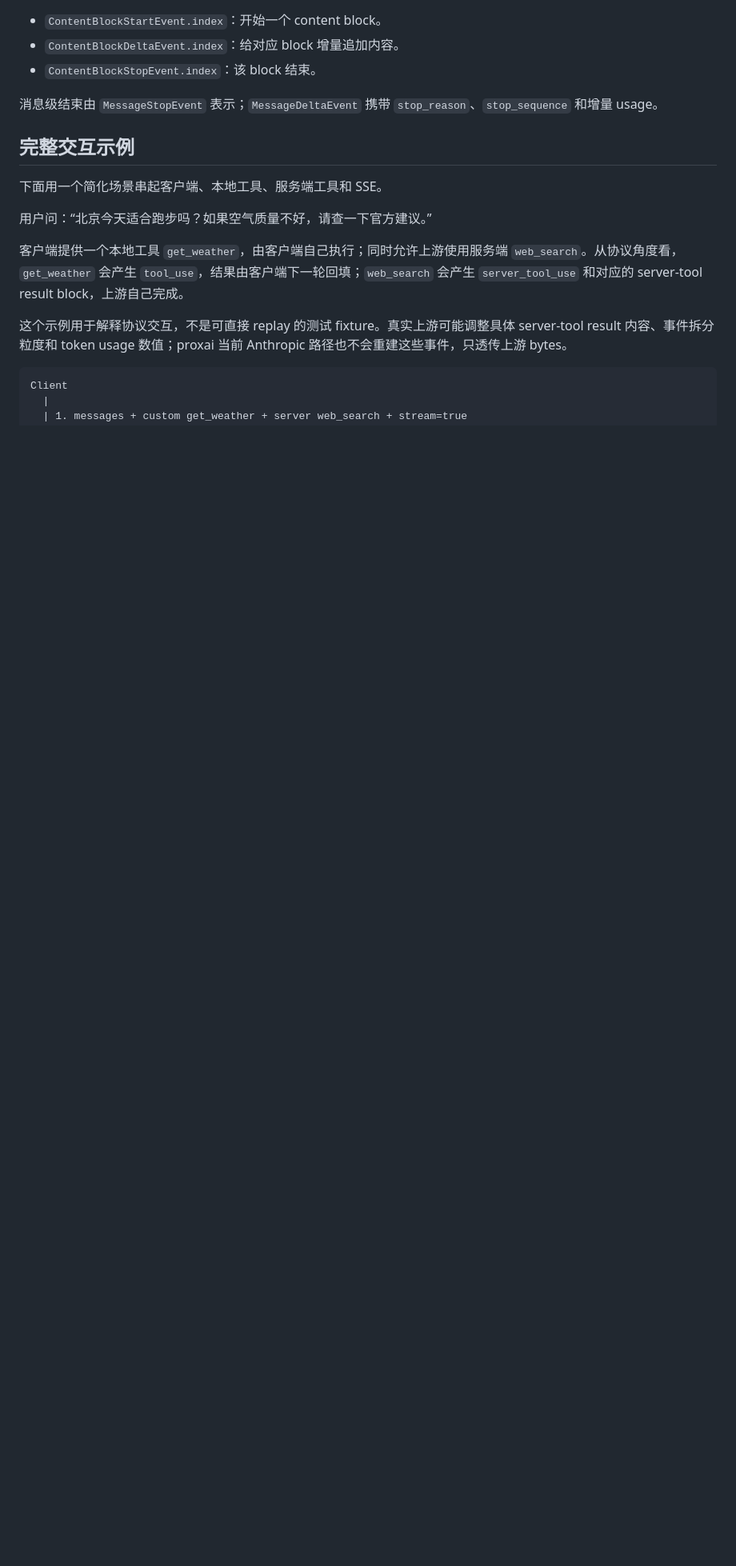
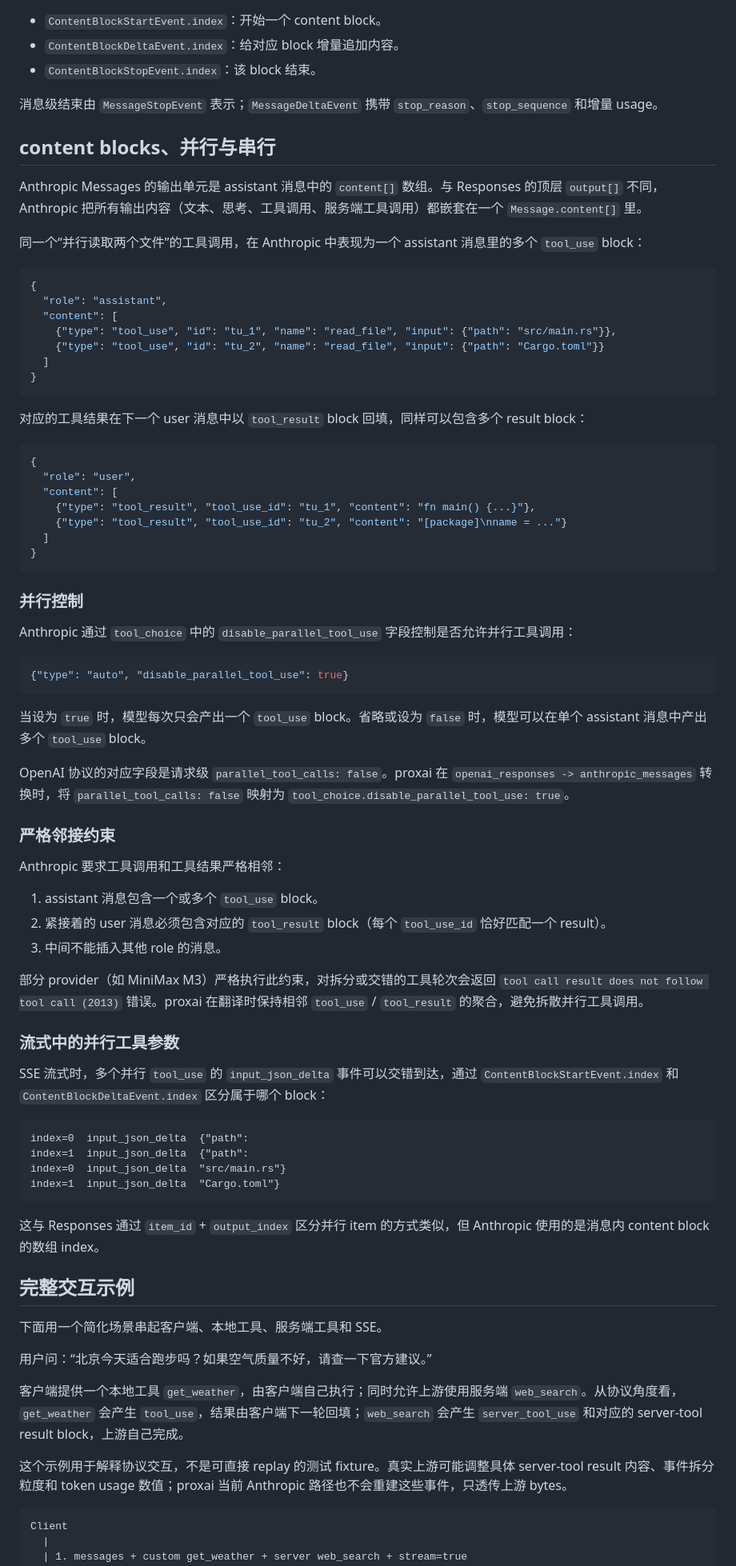
Before and after one commit to VIDLG/proxai, a Markdown page: docs/protocol-anthropic-messages.md, the part around the change. Shown at 80% size. Drawn GitHub-style; blank space fills up the shorter version.

Commit message:
Add parallel tool calls section to Anthropic Messages protocol doc

````diff
--- a/docs/protocol-anthropic-messages.md
+++ b/docs/protocol-anthropic-messages.md
@@ -259,6 +259,69 @@ block 通过 `index` 关联：
 - `ContentBlockStopEvent.index`：该 block 结束。
 
 消息级结束由 `MessageStopEvent` 表示；`MessageDeltaEvent` 携带 `stop_reason`、`stop_sequence` 和增量 usage。
+
+## content blocks、并行与串行
+
+Anthropic Messages 的输出单元是 assistant 消息中的 `content[]` 数组。与 Responses 的顶层 `output[]` 不同，Anthropic 把所有输出内容（文本、思考、工具调用、服务端工具调用）都嵌套在一个 `Message.content[]` 里。
+
+同一个“并行读取两个文件”的工具调用，在 Anthropic 中表现为一个 assistant 消息里的多个 `tool_use` block：
+
+```json
+{
+  "role": "assistant",
+  "content": [
+    {"type": "tool_use", "id": "tu_1", "name": "read_file", "input": {"path": "src/main.rs"}},
+    {"type": "tool_use", "id": "tu_2", "name": "read_file", "input": {"path": "Cargo.toml"}}
+  ]
+}
+```
+
+对应的工具结果在下一个 user 消息中以 `tool_result` block 回填，同样可以包含多个 result block：
+
+```json
+{
+  "role": "user",
+  "content": [
+    {"type": "tool_result", "tool_use_id": "tu_1", "content": "fn main() {...}"},
+    {"type": "tool_result", "tool_use_id": "tu_2", "content": "[package]\nname = ..."}
+  ]
+}
+```
+
+### 并行控制
+
+Anthropic 通过 `tool_choice` 中的 `disable_parallel_tool_use` 字段控制是否允许并行工具调用：
+
+```json
+{"type": "auto", "disable_parallel_tool_use": true}
+```
+
+当设为 `true` 时，模型每次只会产出一个 `tool_use` block。省略或设为 `false` 时，模型可以在单个 assistant 消息中产出多个 `tool_use` block。
+
+OpenAI 协议的对应字段是请求级 `parallel_tool_calls: false`。proxai 在 `openai_responses -> anthropic_messages` 转换时，将 `parallel_tool_calls: false` 映射为 `tool_choice.disable_parallel_tool_use: true`。
+
+### 严格邻接约束
+
+Anthropic 要求工具调用和工具结果严格相邻：
+
+1. assistant 消息包含一个或多个 `tool_use` block。
+2. 紧接着的 user 消息必须包含对应的 `tool_result` block（每个 `tool_use_id` 恰好匹配一个 result）。
+3. 中间不能插入其他 role 的消息。
+
+部分 provider（如 MiniMax M3）严格执行此约束，对拆分或交错的工具轮次会返回 `tool call result does not follow tool call (2013)` 错误。proxai 在翻译时保持相邻 `tool_use` / `tool_result` 的聚合，避免拆散并行工具调用。
+
+### 流式中的并行工具参数
+
+SSE 流式时，多个并行 `tool_use` 的 `input_json_delta` 事件可以交错到达，通过 `ContentBlockStartEvent.index` 和 `ContentBlockDeltaEvent.index` 区分属于哪个 block：
+
+```text
+index=0  input_json_delta  {"path":
+index=1  input_json_delta  {"path":
+index=0  input_json_delta  "src/main.rs"}
+index=1  input_json_delta  "Cargo.toml"}
+```
+
+这与 Responses 通过 `item_id` + `output_index` 区分并行 item 的方式类似，但 Anthropic 使用的是消息内 content block 的数组 index。
 
 ## 完整交互示例
 
````
